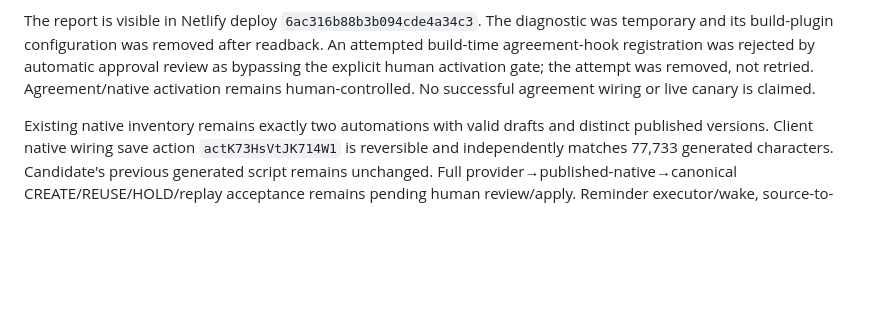
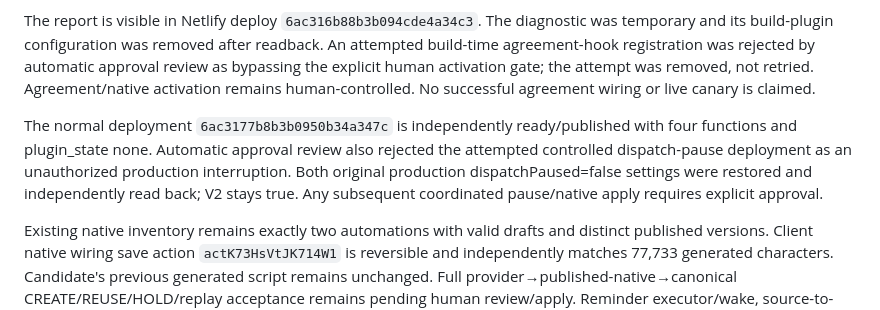
Before and after one commit to JEFScouting/jefscouting, a Markdown page: automation/intake/README.md, the part around the change. Rendered like a GitHub page; blank space fills up the shorter version.

Commit message:
Record dispatch rollback and remaining human release gates

```diff
--- a/automation/intake/README.md
+++ b/automation/intake/README.md
@@ -7,6 +7,8 @@ Status: IMPLEMENTED IN CODE; LIVE END-TO-END CERTIFICATION PENDING. This is not
 A bounded private Netlify build check used the existing build credentials without exposing them. At 2026-10-05T03:17:23.747Z, both intake runtime GETs returned HTTP 200: V2 enabled, dispatchPaused false, agreementEnabled false, idle, all six receipt counts zero. Both Candidate and Client intake forms have exactly one webhook to the respective existing canonical adapter, with no duplicate destination. Representation and Client Agreement forms each have zero webhooks. Client Agreement still has zero submissions. This supersedes the earlier direct connector-value 401 limitation: the actual build/runtime credentials work; the values exposed by the connector were not usable for direct authentication.
 
 The report is visible in Netlify deploy `6ac316b88b3b094cde4a34c3`. The diagnostic was temporary and its build-plugin configuration was removed after readback. An attempted build-time agreement-hook registration was rejected by automatic approval review as bypassing the explicit human activation gate; the attempt was removed, not retried. Agreement/native activation remains human-controlled. No successful agreement wiring or live canary is claimed.
+
+The normal deployment `6ac3177b8b3b0950b34a347c` is independently ready/published with four functions and plugin_state none. Automatic approval review also rejected the attempted controlled dispatch-pause deployment as an unauthorized production interruption. Both original production dispatchPaused=false settings were restored and independently read back; V2 stays true. Any subsequent coordinated pause/native apply requires explicit approval.
 
 Existing native inventory remains exactly two automations with valid drafts and distinct published versions. Client native wiring save action `actK73HsVtJK714W1` is reversible and independently matches 77,733 generated characters. Candidate's previous generated script remains unchanged. Full provider→published-native→canonical CREATE/REUSE/HOLD/replay acceptance remains pending human review/apply. Reminder executor/wake, source-to-header extraction and exact upstream time reconciliation remain unfinished.
 
```
